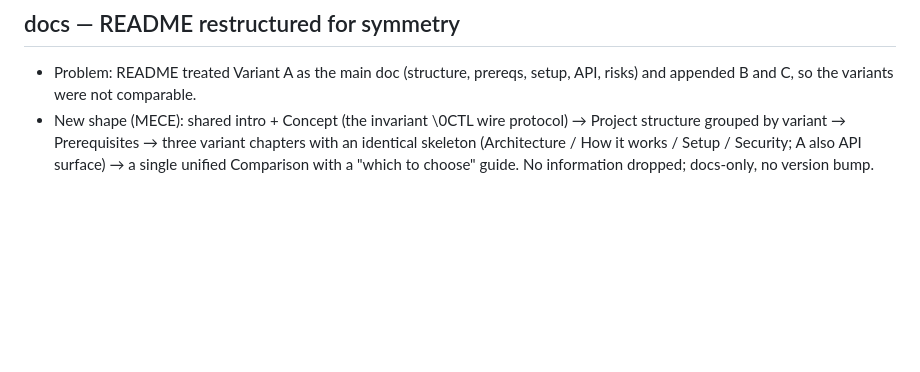
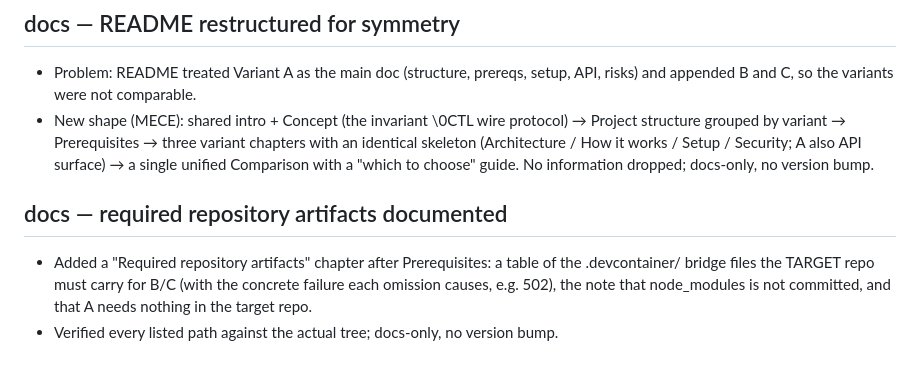
Before and after one commit to EliSofke/Spacehatch, a Markdown page: docs/JOURNAL.md, the part around the change. Drawn GitHub-style; blank space fills up the shorter version.

```diff
--- a/docs/JOURNAL.md
+++ b/docs/JOURNAL.md
@@ -102,3 +102,10 @@
   chapters with an identical skeleton (Architecture / How it works / Setup /
   Security; A also API surface) → a single unified Comparison with a
   "which to choose" guide. No information dropped; docs-only, no version bump.
+
+## docs — required repository artifacts documented
+- Added a "Required repository artifacts" chapter after Prerequisites: a table
+  of the .devcontainer/ bridge files the TARGET repo must carry for B/C (with
+  the concrete failure each omission causes, e.g. 502), the note that
+  node_modules is not committed, and that A needs nothing in the target repo.
+- Verified every listed path against the actual tree; docs-only, no version bump.
```
Also changed, not shown: README.md (+21 -0 lines).
